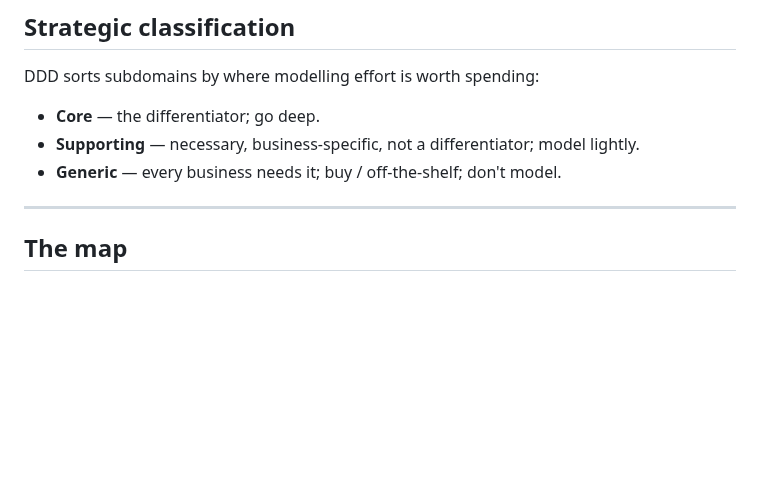
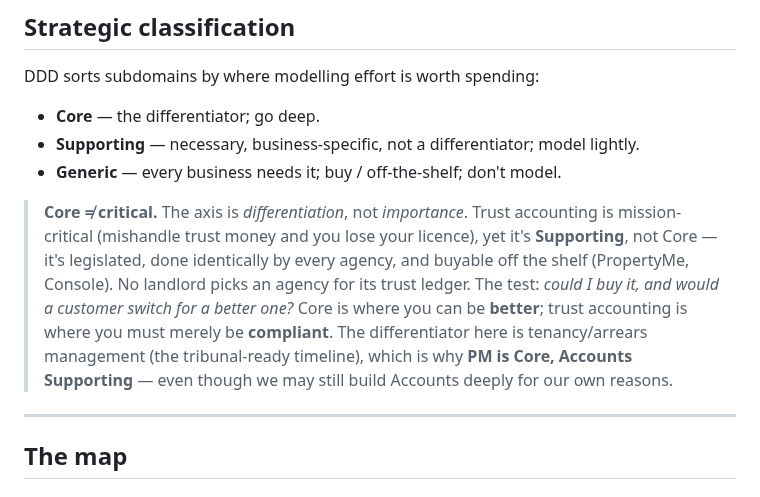
Before and after one commit to snag-run/latchkey, a Markdown page: docs/context-map.md, the part around the change. GitHub-like rendering; blank space fills up the shorter version.

Commit message:
docs: clarify Core != critical in strategic classification
Add a note to the strategic classification: subdomains sort by differentiation,
not importance. Trust accounting is mission-critical yet Supporting (legislated,
identical across agencies, buyable), while tenancy/arrears management is the real
differentiator — hence PM Core, Accounts Supporting. Guards future-us against
conflating critical with core.

Co-Authored-By: Claude Opus 4.8 <noreply@anthropic.com>

```diff
--- a/docs/context-map.md
+++ b/docs/context-map.md
@@ -16,6 +16,16 @@ DDD sorts subdomains by where modelling effort is worth spending:
 - **Core** — the differentiator; go deep.
 - **Supporting** — necessary, business-specific, not a differentiator; model lightly.
 - **Generic** — every business needs it; buy / off-the-shelf; don't model.
+
+> **Core ≠ critical.** The axis is *differentiation*, not *importance*. Trust
+> accounting is mission-critical (mishandle trust money and you lose your licence),
+> yet it's **Supporting**, not Core — it's legislated, done identically by every
+> agency, and buyable off the shelf (PropertyMe, Console). No landlord picks an
+> agency for its trust ledger. The test: *could I buy it, and would a customer
+> switch for a better one?* Core is where you can be **better**; trust accounting is
+> where you must merely be **compliant**. The differentiator here is tenancy/arrears
+> management (the tribunal-ready timeline), which is why **PM is Core, Accounts
+> Supporting** — even though we may still build Accounts deeply for our own reasons.
 
 ---
 
```
